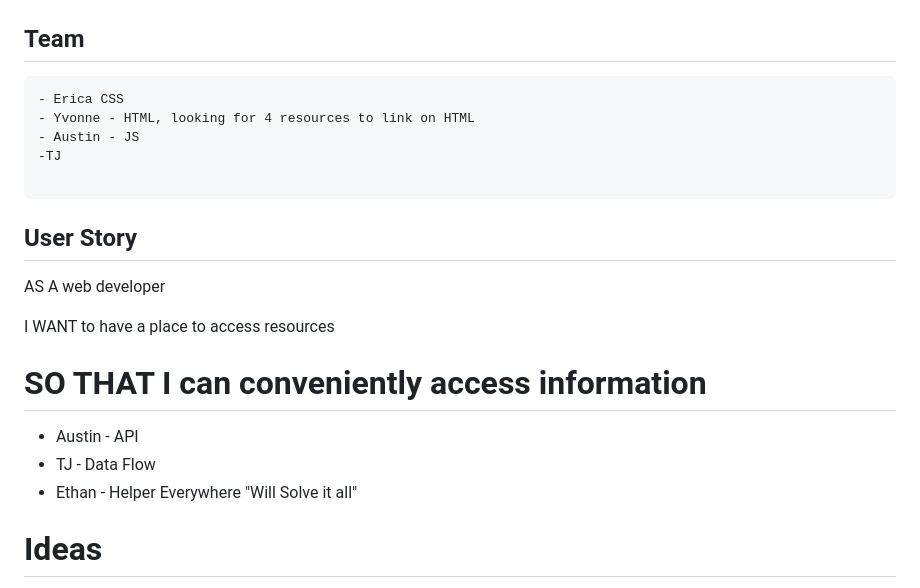
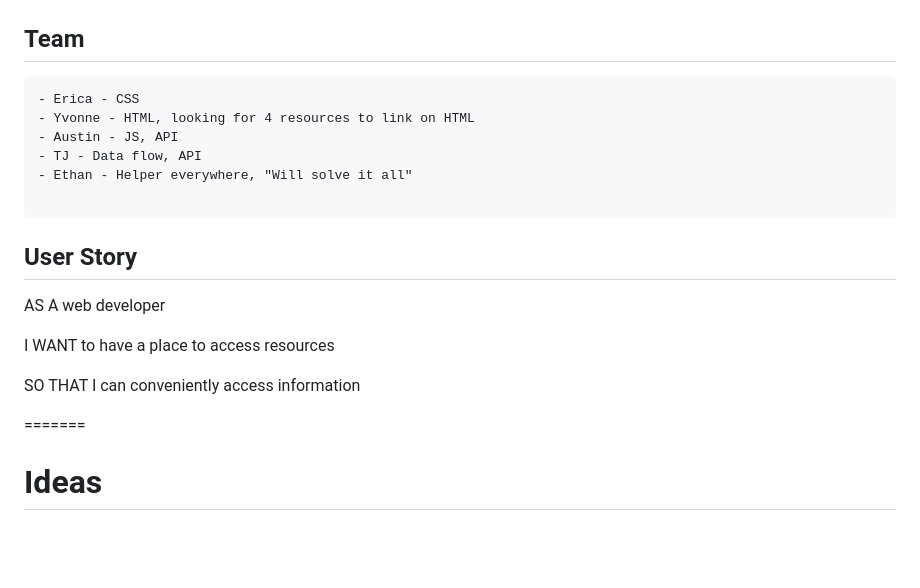
Before and after one commit to Mistaken40033/team_resource_rascals, a Markdown page: README.md, the part around the change printed below. GitHub-like rendering; blank space fills up the shorter version.

````diff
--- a/README.md
+++ b/README.md
@@ -2,10 +2,11 @@
 
 ## Team
 ```
-- Erica CSS
+- Erica - CSS
 - Yvonne - HTML, looking for 4 resources to link on HTML
-- Austin - JS
--TJ
+- Austin - JS, API
+- TJ - Data flow, API
+- Ethan - Helper everywhere, "Will solve it all"
 
 ```
 ## User Story
@@ -15,10 +16,9 @@ AS A web developer
 I WANT to have a place to access resources
 
 SO THAT I can conveniently access information
+
 =======
-- Austin - API
-- TJ - Data Flow
-- Ethan - Helper Everywhere "Will Solve it all"
+
 
 # Ideas
 
````
Also changed, not shown: other parts of README.md (+7 -1 lines), Google-search.png (added), Repo-cards.png (added).
